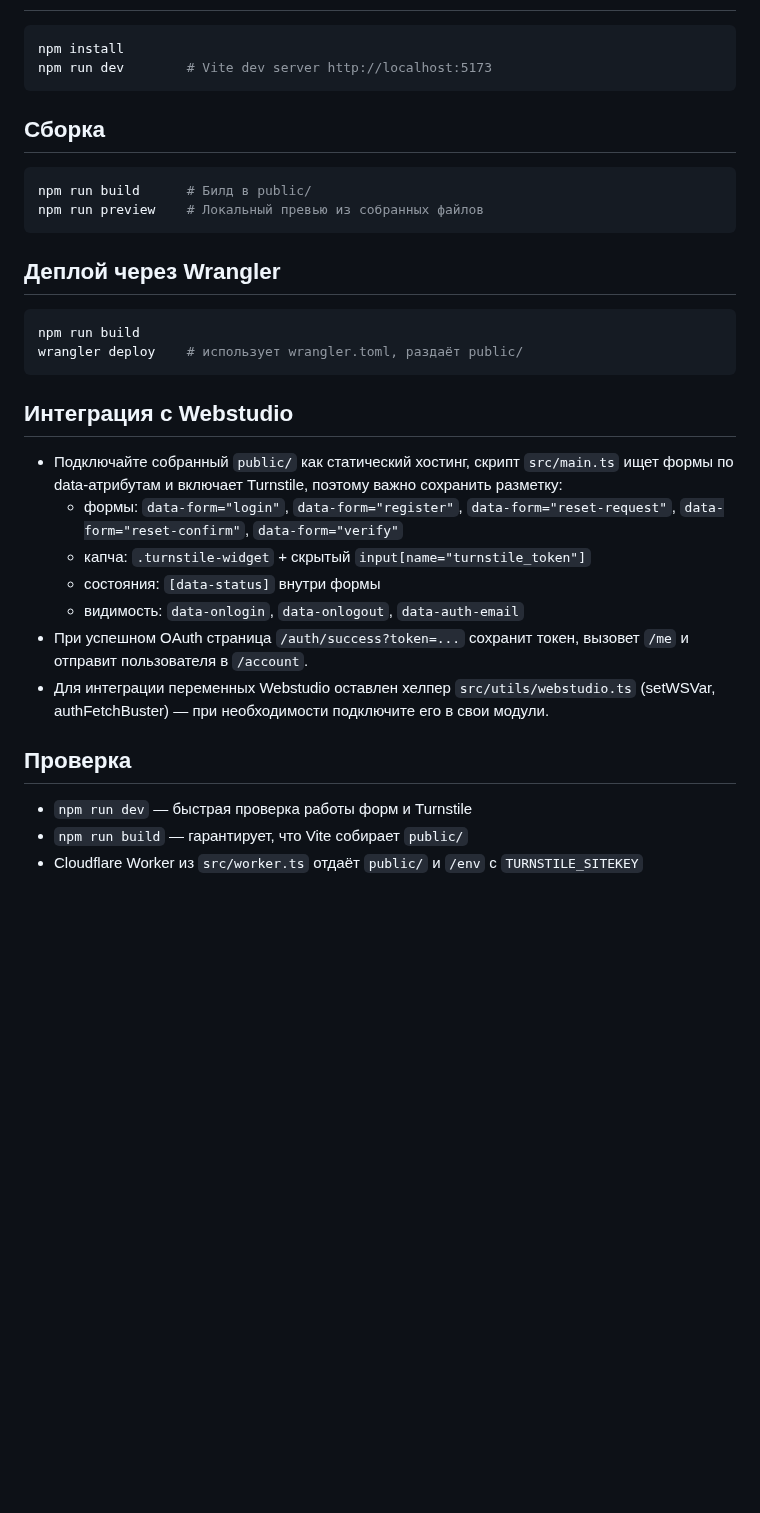
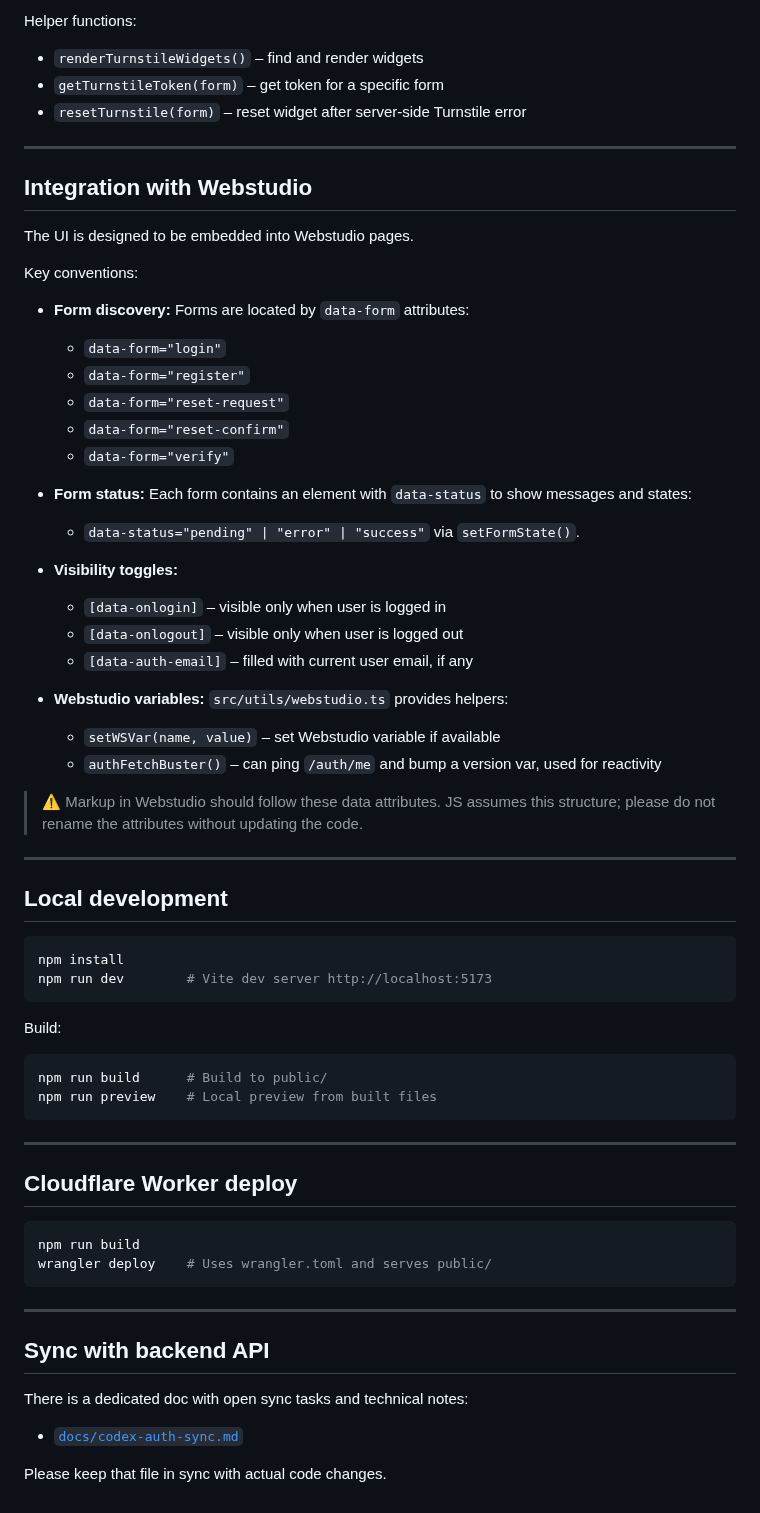
Before and after one commit to admin310st/301-ui, a Markdown page: README.md, the part around one of its changes. GitHub-like rendering; blank space fills up the shorter version.

Commit message:
Updated description and tasks for Codex

````diff
--- a/README.md
+++ b/README.md
@@ -35,35 +237,77 @@
+Helper functions:
+
+* `renderTurnstileWidgets()` – find and render widgets
+* `getTurnstileToken(form)` – get token for a specific form
+* `resetTurnstile(form)` – reset widget after server-side Turnstile error
+
+---
+
+## Integration with Webstudio
+
+The UI is designed to be embedded into Webstudio pages.
+
+Key conventions:
+
+* **Form discovery:**
+  Forms are located by `data-form` attributes:
+
+  * `data-form="login"`
+  * `data-form="register"`
+  * `data-form="reset-request"`
+  * `data-form="reset-confirm"`
+  * `data-form="verify"`
+
+* **Form status:**
+  Each form contains an element with `data-status` to show messages and states:
+
+  * `data-status="pending" | "error" | "success"` via `setFormState()`.
+
+* **Visibility toggles:**
+
+  * `[data-onlogin]` – visible only when user is logged in
+  * `[data-onlogout]` – visible only when user is logged out
+  * `[data-auth-email]` – filled with current user email, if any
+
+* **Webstudio variables:**
+  `src/utils/webstudio.ts` provides helpers:
+
+  * `setWSVar(name, value)` – set Webstudio variable if available
+  * `authFetchBuster()` – can ping `/auth/me` and bump a version var, used for reactivity
+
+> ⚠️ Markup in Webstudio should follow these data attributes.
+> JS assumes this structure; please do not rename the attributes without updating the code.
+
+---
+
+## Local development
 
 ```bash
 npm install
 npm run dev        # Vite dev server http://localhost:5173
 ```
 
-## Сборка
+Build:
 
 ```bash
-npm run build      # Билд в public/
-npm run preview    # Локальный превью из собранных файлов
+npm run build      # Build to public/
+npm run preview    # Local preview from built files
 ```
 
-## Деплой через Wrangler
+---
+
+## Cloudflare Worker deploy
 
 ```bash
 npm run build
-wrangler deploy    # использует wrangler.toml, раздаёт public/
+wrangler deploy    # Uses wrangler.toml and serves public/
 ```
 
-## Интеграция с Webstudio
+---
 
-- Подключайте собранный `public/` как статический хостинг, скрипт `src/main.ts` ищет формы по data-атрибутам и включает Turnstile, поэтому важно сохранить разметку:
-  - формы: `data-form="login"`, `data-form="register"`, `data-form="reset-request"`, `data-form="reset-confirm"`, `data-form="verify"`
-  - капча: `.turnstile-widget` + скрытый `input[name="turnstile_token"]`
-  - состояния: `[data-status]` внутри формы
-  - видимость: `data-onlogin`, `data-onlogout`, `data-auth-email`
-- При успешном OAuth страница `/auth/success?token=...` сохранит токен, вызовет `/me` и отправит пользователя в `/account`.
-- Для интеграции переменных Webstudio оставлен хелпер `src/utils/webstudio.ts` (setWSVar, authFetchBuster) — при необходимости подключите его в свои модули.
+## Sync with backend API
 
-## Проверка
+There is a dedicated doc with open sync tasks and technical notes:
 
-- `npm run dev` — быстрая проверка работы форм и Turnstile
-- `npm run build` — гарантирует, что Vite собирает `public/`
-- Cloudflare Worker из `src/worker.ts` отдаёт `public/` и `/env` с `TURNSTILE_SITEKEY`
+* [`docs/codex-auth-sync.md`](./docs/codex-auth-sync.md)
+
+Please keep that file in sync with actual code changes.
````
Also changed, not shown: other parts of README.md (+227 -25 lines).
